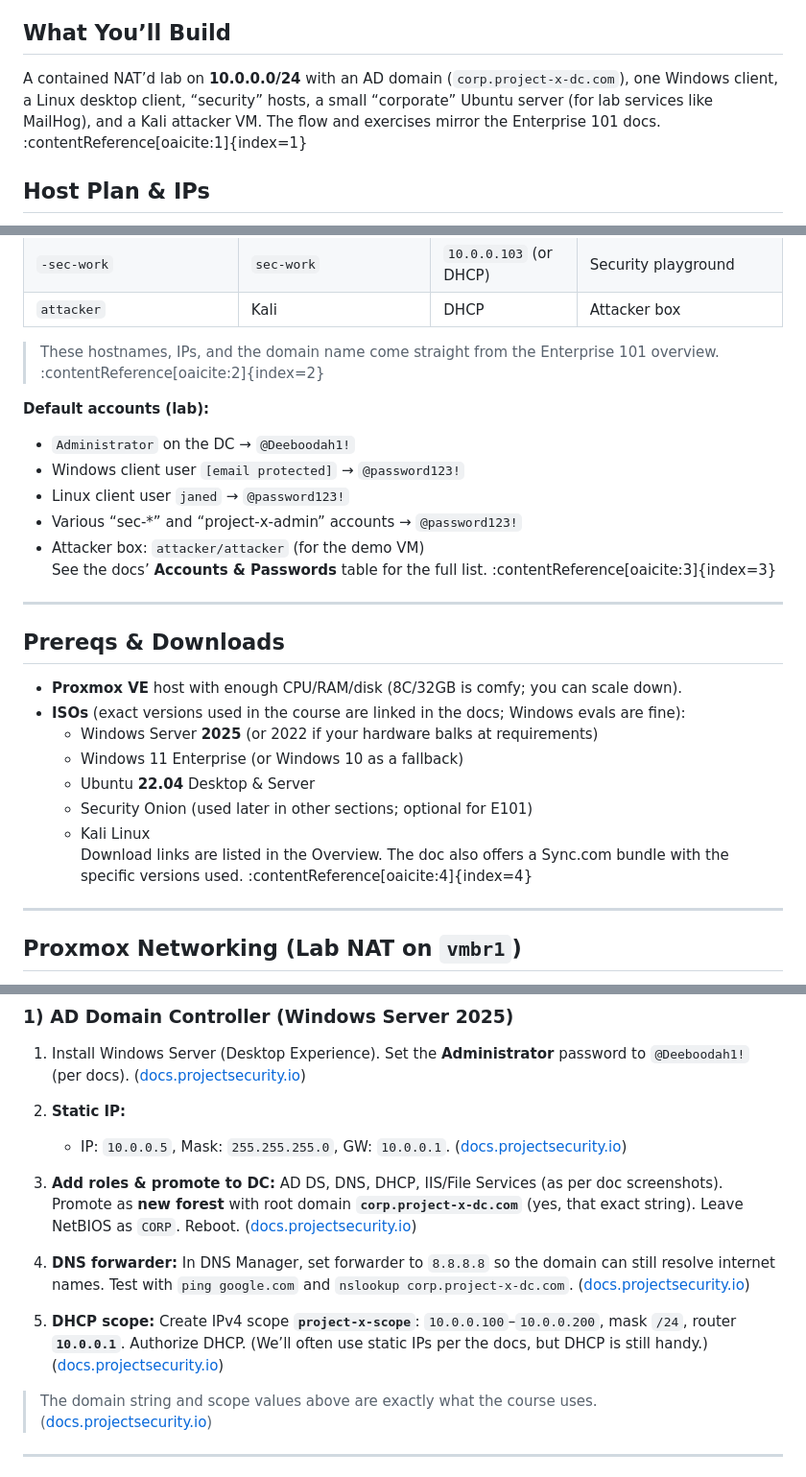
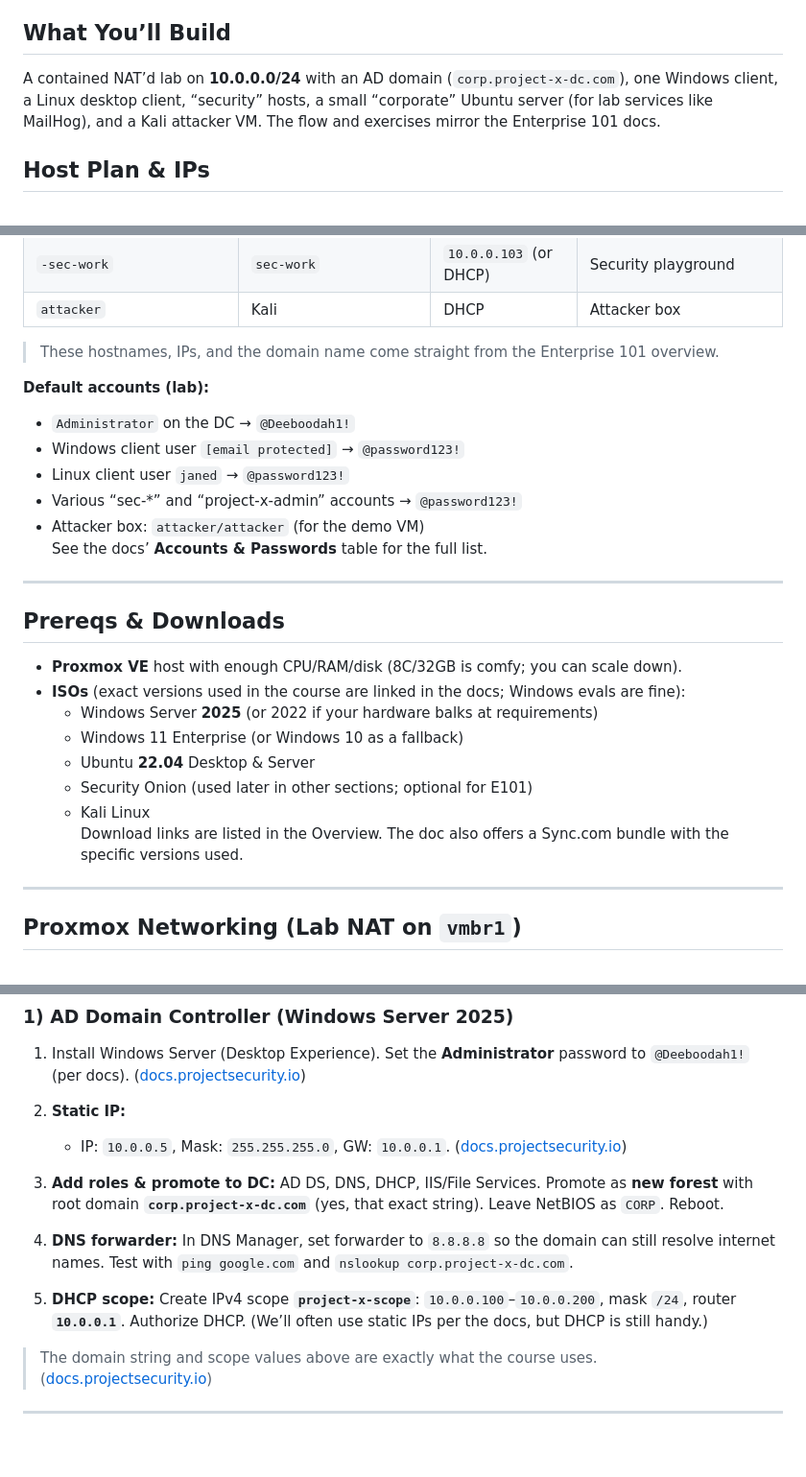
Before and after one commit to Sdot-1/Portfolio, a Markdown page: Projects/enterprise‑101‑homelab‑proxmox/README.md, 3 parts joined by grey strips. Shown: that part at 96% size. Drawn GitHub-style; blank space fills up the shorter version.

```diff
--- a/Projects/enterprise‑101‑homelab‑proxmox/README.md
+++ b/Projects/enterprise‑101‑homelab‑proxmox/README.md
@@ -33,7 +33,7 @@ A step-by-step build of the **Project Security: Enterprise 101 – From Initial
 
 ## What You’ll Build
 
-A contained NAT’d lab on **10.0.0.0/24** with an AD domain (`corp.project-x-dc.com`), one Windows client, a Linux desktop client, “security” hosts, a small “corporate” Ubuntu server (for lab services like MailHog), and a Kali attacker VM. The flow and exercises mirror the Enterprise 101 docs. :contentReference[oaicite:1]{index=1}
+A contained NAT’d lab on **10.0.0.0/24** with an AD domain (`corp.project-x-dc.com`), one Windows client, a Linux desktop client, “security” hosts, a small “corporate” Ubuntu server (for lab services like MailHog), and a Kali attacker VM. The flow and exercises mirror the Enterprise 101 docs.
 
 
 
@@ -52,7 +55,7 @@ A contained NAT’d lab on **10.0.0.0/24** with an AD domain (`corp.project-x-dc
 | `-sec-work` | `sec-work` | `10.0.0.103` (or DHCP) | Security playground |
 | `attacker` | Kali | DHCP | Attacker box |
 
-> These hostnames, IPs, and the domain name come straight from the Enterprise 101 overview. :contentReference[oaicite:2]{index=2}
+> These hostnames, IPs, and the domain name come straight from the Enterprise 101 overview.
 
 **Default accounts (lab):**
 - `Administrator` on the DC → `@Deeboodah1!`
@@ -60,7 +63,7 @@ A contained NAT’d lab on **10.0.0.0/24** with an AD domain (`corp.project-x-dc
 - Linux client user `janed` → `@password123!`
 - Various “sec-*” and “project-x-admin” accounts → `@password123!`
 - Attacker box: `attacker/attacker` (for the demo VM)
-See the docs’ **Accounts & Passwords** table for the full list. :contentReference[oaicite:3]{index=3}
+See the docs’ **Accounts & Passwords** table for the full list.
 
 ---
 
@@ -73,7 +76,7 @@ See the docs’ **Accounts & Passwords** table for the full list. :contentRefere
   - Ubuntu **22.04** Desktop & Server
   - Security Onion (used later in other sections; optional for E101)
   - Kali Linux
-  Download links are listed in the Overview. The doc also offers a Sync.com bundle with the specific versions used. :contentReference[oaicite:4]{index=4}
+  Download links are listed in the Overview. The doc also offers a Sync.com bundle with the specific versions used.
 
 ---
 
@@ -157,9 +160,9 @@ Create each VM with these **minimum specs** (from the docs). Disk bus choices be
 2. **Static IP:**
 
    * IP: `10.0.0.5`, Mask: `255.255.255.0`, GW: `10.0.0.1`. ([docs.projectsecurity.io][3])
-3. **Add roles & promote to DC:** AD DS, DNS, DHCP, IIS/File Services (as per doc screenshots). Promote as **new forest** with root domain **`corp.project-x-dc.com`** (yes, that exact string). Leave NetBIOS as `CORP`. Reboot. ([docs.projectsecurity.io][3])
-4. **DNS forwarder:** In DNS Manager, set forwarder to `8.8.8.8` so the domain can still resolve internet names. Test with `ping google.com` and `nslookup corp.project-x-dc.com`. ([docs.projectsecurity.io][3])
-5. **DHCP scope:** Create IPv4 scope **`project-x-scope`**: `10.0.0.100`–`10.0.0.200`, mask `/24`, router **`10.0.0.1`**. Authorize DHCP. (We’ll often use static IPs per the docs, but DHCP is still handy.) ([docs.projectsecurity.io][3])
+3. **Add roles & promote to DC:** AD DS, DNS, DHCP, IIS/File Services. Promote as **new forest** with root domain **`corp.project-x-dc.com`** (yes, that exact string). Leave NetBIOS as `CORP`. Reboot.
+4. **DNS forwarder:** In DNS Manager, set forwarder to `8.8.8.8` so the domain can still resolve internet names. Test with `ping google.com` and `nslookup corp.project-x-dc.com`.
+5. **DHCP scope:** Create IPv4 scope **`project-x-scope`**: `10.0.0.100`–`10.0.0.200`, mask `/24`, router **`10.0.0.1`**. Authorize DHCP. (We’ll often use static IPs per the docs, but DHCP is still handy.)
 
 > The domain string and scope values above are exactly what the course uses. ([docs.projectsecurity.io][3])
 
```
Also changed, not shown: other parts of Projects/enterprise‑101‑homelab‑proxmox/README.md (+5 -2 lines).
